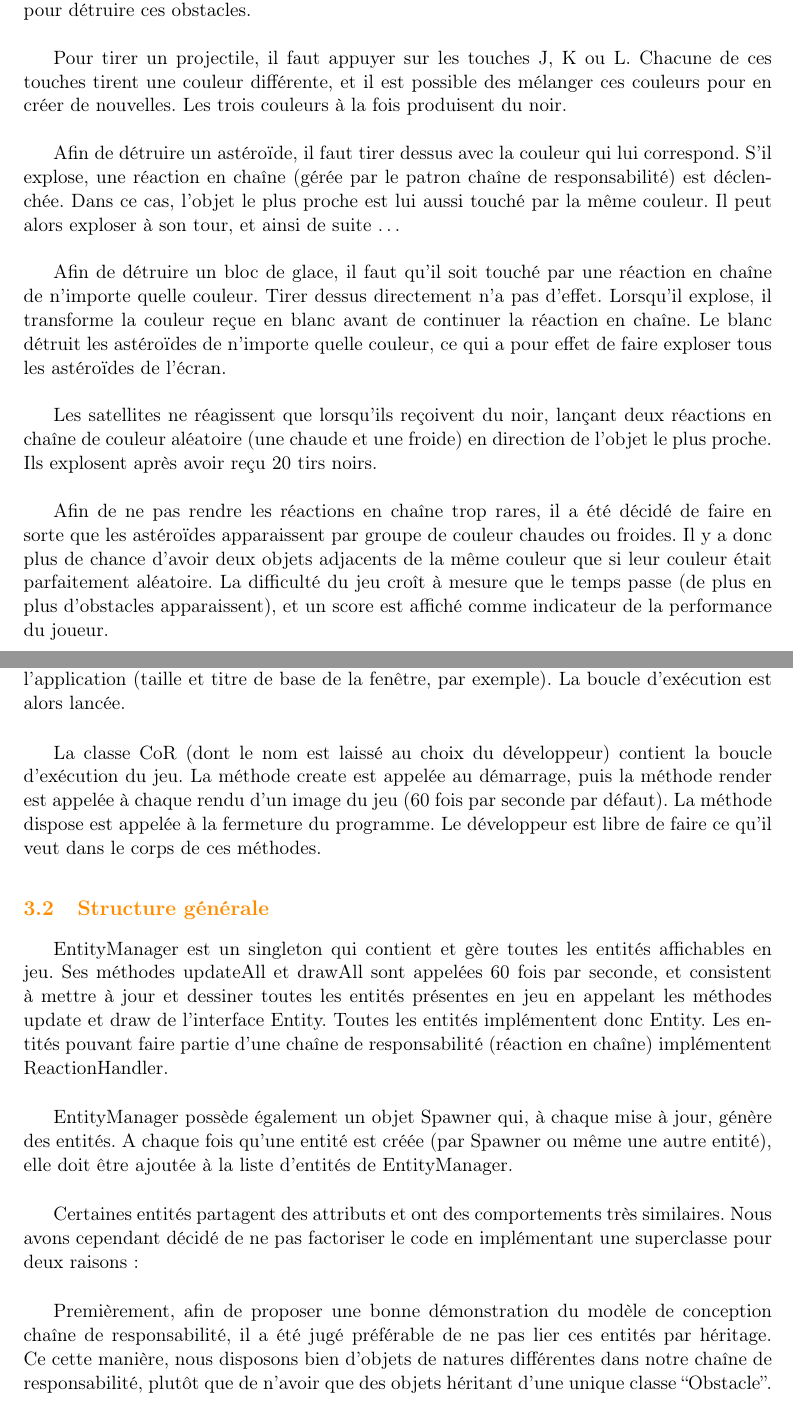
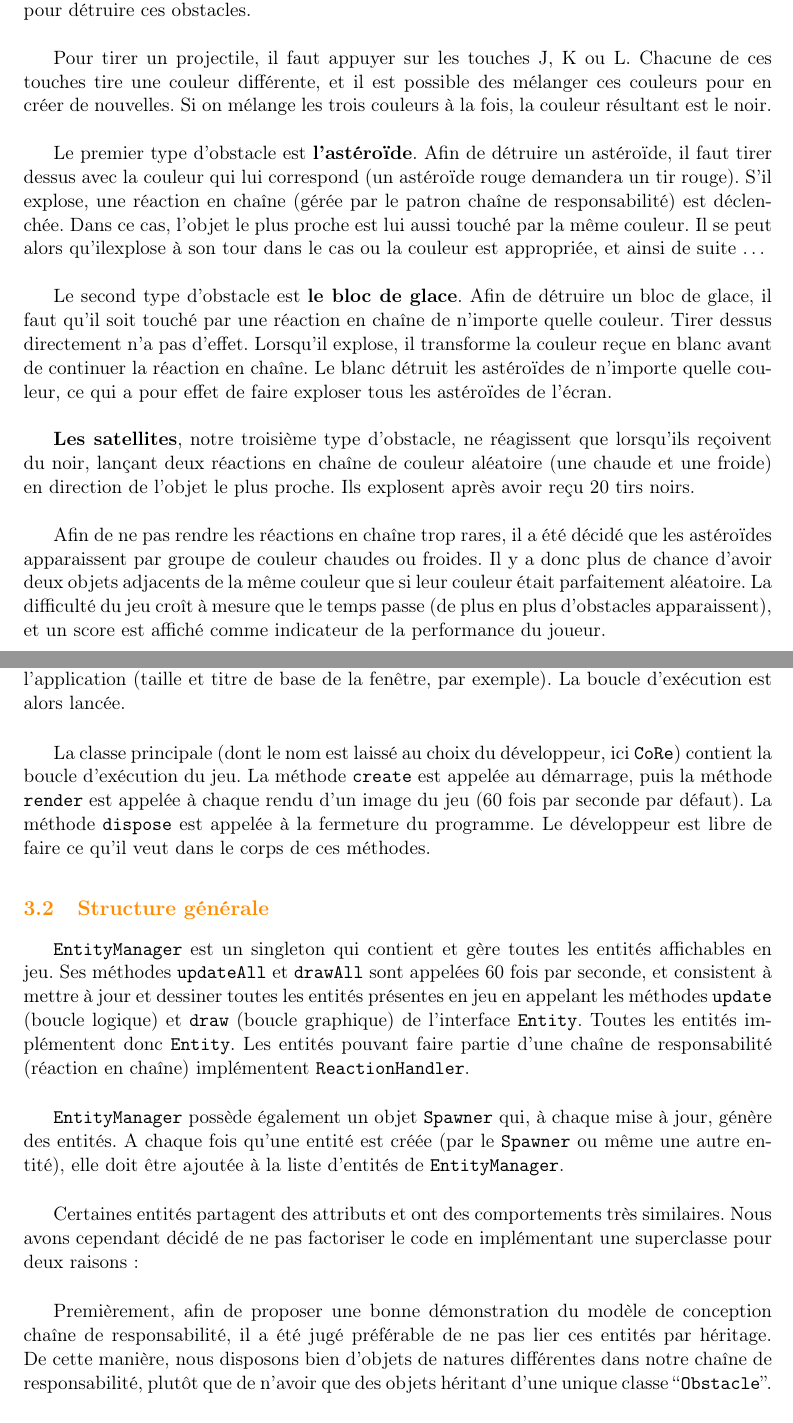
Before and after one commit to FontaineRiant/CoRe, a LaTeX document (rapport/rapport.tex): two parts of pages 3 and 4 of 7, joined at a grey line, cut so that both start at the same text. Compiled offline with pdfLaTeX.

Commit message:
empHAZZZZZE

```diff
--- a/rapport/rapport.tex
+++ b/rapport/rapport.tex
@@ -84,15 +84,15 @@ CoRe est un projet dont l'objectif est de démontrer une implémentation du patr
 \section{Le jeu}
 CoRe (pour ``Chain of Responsability'') est un jeu de type \textit{shoot'em up} à défilement horizontal. Le joueur pilote un vaisseau qui avance à vitesse constante vers la droite, tandis que des obstacles à éviter viennent dans le sens opposé. Le joueur peut tirer des projectiles pour détruire ces obstacles.\\
 
-Pour tirer un projectile, il faut appuyer sur les touches J, K ou L. Chacune de ces touches tirent une couleur différente, et il est possible des mélanger ces couleurs pour en créer de nouvelles. Les trois couleurs à la fois produisent du noir.\\
+Pour tirer un projectile, il faut appuyer sur les touches J, K ou L. Chacune de ces touches tire une couleur différente, et il est possible des mélanger ces couleurs pour en créer de nouvelles. Si on mélange les trois couleurs à la fois, la couleur résultant est le noir.\\
 
-Afin de détruire un astéroïde, il faut tirer dessus avec la couleur qui lui correspond. S'il explose, une réaction en chaîne (gérée par le patron chaîne de responsabilité) est déclenchée. Dans ce cas, l'objet le plus proche est lui aussi touché par la même couleur. Il peut alors exploser à son tour, et ainsi de suite \ldots\\
+Le premier type d'obstacle est \textbf{l'astéroïde}. Afin de détruire un astéroïde, il faut tirer dessus avec la couleur qui lui correspond (un astéroïde rouge demandera un tir rouge). S'il explose, une réaction en chaîne (gérée par le patron chaîne de responsabilité) est déclenchée. Dans ce cas, l'objet le plus proche est lui aussi touché par la même couleur. Il se peut alors qu'ilexplose à son tour dans le cas ou la couleur est appropriée, et ainsi de suite \ldots\\
 
-Afin de détruire un bloc de glace, il faut qu'il soit touché par une réaction en chaîne de n'importe quelle couleur. Tirer dessus directement n'a pas d'effet. Lorsqu'il explose, il transforme la couleur reçue en blanc avant de continuer la réaction en chaîne. Le blanc détruit les astéroïdes de n'importe quelle couleur, ce qui a pour effet de faire exploser tous les astéroïdes de l'écran.\\
+Le second type d'obstacle est \textbf{le bloc de glace}. Afin de détruire un bloc de glace, il faut qu'il soit touché par une réaction en chaîne de n'importe quelle couleur. Tirer dessus directement n'a pas d'effet. Lorsqu'il explose, il transforme la couleur reçue en blanc avant de continuer la réaction en chaîne. Le blanc détruit les astéroïdes de n'importe quelle couleur, ce qui a pour effet de faire exploser tous les astéroïdes de l'écran.\\
 
-Les satellites ne réagissent que lorsqu'ils reçoivent du noir, lançant deux réactions en chaîne de couleur aléatoire (une chaude et une froide) en direction de l'objet le plus proche. Ils explosent après avoir reçu 20 tirs noirs.\\
+\textbf{Les satellites}, notre troisième type d'obstacle, ne réagissent que lorsqu'ils reçoivent du noir, lançant deux réactions en chaîne de couleur aléatoire (une chaude et une froide) en direction de l'objet le plus proche. Ils explosent après avoir reçu 20 tirs noirs.\\
 
-Afin de ne pas rendre les réactions en chaîne trop rares, il a été décidé de faire en sorte que les astéroïdes apparaissent par groupe de couleur chaudes ou froides. Il y a donc plus de chance d'avoir deux objets adjacents de la même couleur que si leur couleur était parfaitement aléatoire. La difficulté du jeu croît à mesure que le temps passe (de plus en plus d'obstacles apparaissent), et un score est affiché comme indicateur de la performance du joueur.
+Afin de ne pas rendre les réactions en chaîne trop rares, il a été décidé que les astéroïdes apparaissent par groupe de couleur chaudes ou froides. Il y a donc plus de chance d'avoir deux objets adjacents de la même couleur que si leur couleur était parfaitement aléatoire. La difficulté du jeu croît à mesure que le temps passe (de plus en plus d'obstacles apparaissent), et un score est affiché comme indicateur de la performance du joueur.
 
 \clearpage
 
@@ -102,18 +102,19 @@ Libgdx\footnote{https://libgdx.badlogicgames.com/} est un ensemble de librairies
 
 Dans le cas de CoRe, il n'y a qu'une seule plateforme ciblée: desktop. La classe DesktopLauncher contient la méthode main, ainsi que les configurations de base pour lancer l'application (taille et titre de base de la fenêtre, par exemple). La boucle d'exécution est alors lancée.\\
 
-La classe CoR (dont le nom est laissé au choix du développeur) contient la boucle d'exécution du jeu. La méthode create est appelée au démarrage, puis la méthode render est appelée à chaque rendu d'un image du jeu (60 fois par seconde par défaut). La méthode dispose est appelée à la fermeture du programme. Le développeur est libre de faire ce qu'il veut dans le corps de ces méthodes.
+La classe principale (dont le nom est laissé au choix du développeur, ici \texttt{CoRe}) contient la boucle d'exécution du jeu. La méthode \texttt{create} est appelée au démarrage, puis la méthode \texttt{render} est appelée à chaque rendu d'un image du jeu (60 fois par seconde par défaut). La méthode \texttt{dispose} est appelée à la fermeture du programme. Le développeur est libre de faire ce qu'il veut dans le corps de ces méthodes.
 
 \subsection{Structure générale}
-EntityManager est un singleton qui contient et gère toutes les entités affichables en jeu. Ses méthodes updateAll et drawAll sont appelées 60 fois par seconde, et consistent à mettre à jour et dessiner toutes les entités présentes en jeu en appelant les méthodes update et draw de l'interface Entity. Toutes les entités implémentent donc Entity. Les entités pouvant faire partie d'une chaîne de responsabilité (réaction en chaîne) implémentent ReactionHandler.\\
+\texttt{EntityManager} est un singleton qui contient et gère toutes les entités affichables en jeu. Ses méthodes \texttt{updateAll} et \texttt{drawAll} sont appelées 60 fois par seconde, et consistent à mettre à jour et dessiner toutes les entités présentes en jeu en appelant les méthodes \texttt{update} (boucle logique) et \texttt{draw} (boucle graphique) de l'interface \texttt{Entity}. Toutes les entités implémentent donc \texttt{Entity}. Les entités pouvant faire partie d'une chaîne de responsabilité (réaction en chaîne) implémentent \texttt{ReactionHandler}.\\
 
-EntityManager possède également un objet Spawner qui, à chaque mise à jour, génère des entités. A chaque fois qu'une entité est créée (par Spawner ou même une autre entité), elle doit être ajoutée à la liste d'entités de EntityManager.\\
+\texttt{EntityManager} possède également un objet \texttt{Spawner} qui, à chaque mise à jour, génère des entités. A chaque fois qu'une entité est créée (par le \texttt{Spawner} ou même une autre entité), elle doit être ajoutée à la liste d'entités de \texttt{EntityManager}.\\
 
 Certaines entités partagent des attributs et ont des comportements très similaires. Nous avons cependant décidé de ne pas factoriser le code en implémentant une superclasse pour deux raisons:\\
 
-Premièrement, afin de proposer une bonne démonstration du modèle de conception chaîne de responsabilité, il a été jugé préférable de ne pas lier ces entités par héritage. Ce cette manière, nous disposons bien d'objets de natures différentes dans notre chaîne de responsabilité, plutôt que de n'avoir que des objets héritant d'une unique classe ``Obstacle''.\\
+Premièrement, afin de proposer une bonne démonstration du modèle de conception chaîne de responsabilité, il a été jugé préférable de ne pas lier ces entités par héritage. De cette manière, nous disposons bien d'objets de natures différentes dans notre chaîne de responsabilité, plutôt que de n'avoir que des objets héritant d'une unique classe ``\texttt{Obstacle}''.\\
 
 Deuxièmement, ces entités ne se ressemblent pas au niveau conceptuel. Un satellite tourne sur lui même de la même façon qu'un astéroïde, mais il pourrait aussi bien avancer en zigzag car rien ne lie leur comportement. Cette ressemblance est donc d'avantage le fruit du hasard qu'un lien de parenté entre ces entités.
+
 \section{Diagramme de classes}
 
 \includegraphics[width=\paperwidth,height=\paperheight,keepaspectratio,angle=90,origin=c]{uml_cor.jpg}
```
Also changed, not shown: rapport/rapport.pdf, rapport/rapport.tex (14 more changed lines).
